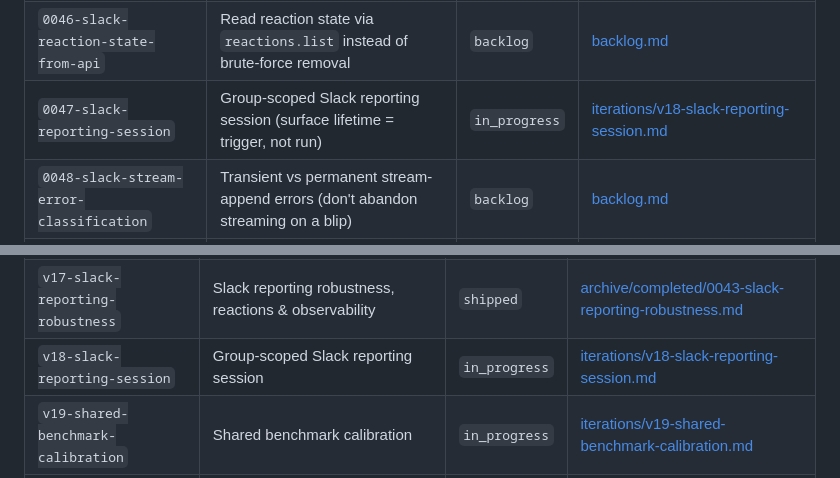
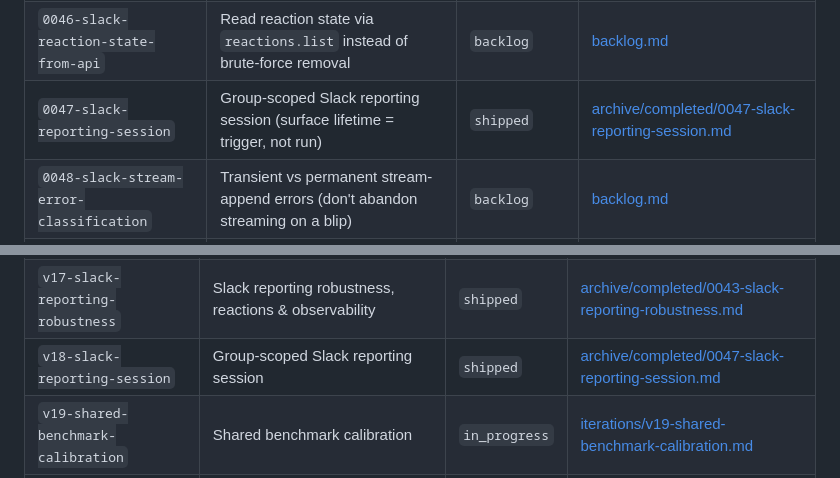
Before and after one commit to cylewitruk/stacks-bench-github, a Markdown page: planning/index.md, 2 parts joined by grey strips. Rendered like a GitHub page.

Commit message:
close out v18

```diff
--- a/planning/index.md
+++ b/planning/index.md
@@ -64,7 +64,7 @@ need editing when an item's status or location changes.
 | `0044-slack-reaction-lifecycle` | Slack reaction lifecycle (ack/queued/running) | `shipped` | [archive/completed/0043-slack-reporting-robustness.md](archive/completed/0043-slack-reporting-robustness.md) |
 | `0045-slack-llm-observability` | Slack/LLM observability logging | `shipped` | [archive/completed/0043-slack-reporting-robustness.md](archive/completed/0043-slack-reporting-robustness.md) |
 | `0046-slack-reaction-state-from-api` | Read reaction state via `reactions.list` instead of brute-force removal | `backlog` | [backlog.md](backlog.md) |
-| `0047-slack-reporting-session` | Group-scoped Slack reporting session (surface lifetime = trigger, not run) | `in_progress` | [iterations/v18-slack-reporting-session.md](iterations/v18-slack-reporting-session.md) |
+| `0047-slack-reporting-session` | Group-scoped Slack reporting session (surface lifetime = trigger, not run) | `shipped` | [archive/completed/0047-slack-reporting-session.md](archive/completed/0047-slack-reporting-session.md) |
 | `0048-slack-stream-error-classification` | Transient vs permanent stream-append errors (don't abandon streaming on a blip) | `backlog` | [backlog.md](backlog.md) |
 | `0049-libvirt-pure-driver-spike` | Direct libvirt RPC driver spike (`libvirt-pure`) | `backlog` | [backlog.md](backlog.md) |
 | `0050-stacks-bench-schema-v1-native` | Adopt `stacks-bench` schema-v1 JSON natively | `planned` | [iterations/v21-stacks-bench-schema-v1-native.md](iterations/v21-stacks-bench-schema-v1-native.md) |
@@ -87,7 +87,7 @@ need editing when an item's status or location changes.
 | `v15-isolated-benchmark-repetitions` | Isolated benchmark repetitions | `shipped` | [archive/completed/0038-isolated-benchmark-repetitions.md](archive/completed/0038-isolated-benchmark-repetitions.md) |
 | `v16-cache-hit-minimal-source-disk` | Cache-hit minimal source disk | `shipped` | [archive/completed/0042-cache-hit-minimal-source-disk.md](archive/completed/0042-cache-hit-minimal-source-disk.md) |
 | `v17-slack-reporting-robustness` | Slack reporting robustness, reactions & observability | `shipped` | [archive/completed/0043-slack-reporting-robustness.md](archive/completed/0043-slack-reporting-robustness.md) |
-| `v18-slack-reporting-session` | Group-scoped Slack reporting session | `in_progress` | [iterations/v18-slack-reporting-session.md](iterations/v18-slack-reporting-session.md) |
+| `v18-slack-reporting-session` | Group-scoped Slack reporting session | `shipped` | [archive/completed/0047-slack-reporting-session.md](archive/completed/0047-slack-reporting-session.md) |
 | `v19-shared-benchmark-calibration` | Shared benchmark calibration | `in_progress` | [iterations/v19-shared-benchmark-calibration.md](iterations/v19-shared-benchmark-calibration.md) |
 | `v20-fine-grained-bench-progress` | Fine-grained bench progress | `planned` | [iterations/v20-fine-grained-bench-progress.md](iterations/v20-fine-grained-bench-progress.md) |
 | `v21-stacks-bench-schema-v1-native` | Native `stacks-bench` schema-v1 JSON | `planned` | [iterations/v21-stacks-bench-schema-v1-native.md](iterations/v21-stacks-bench-schema-v1-native.md) |
```
Also changed, not shown: 2 other files.
